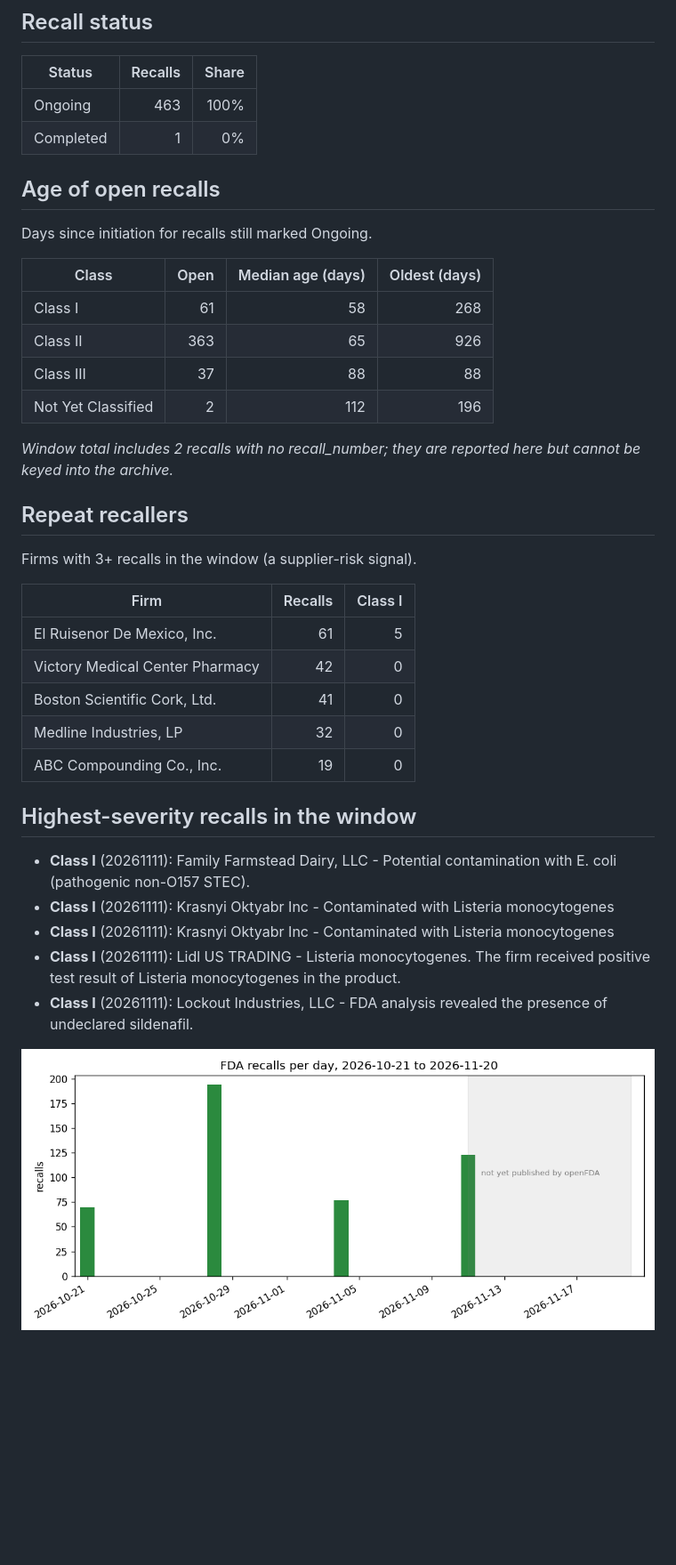
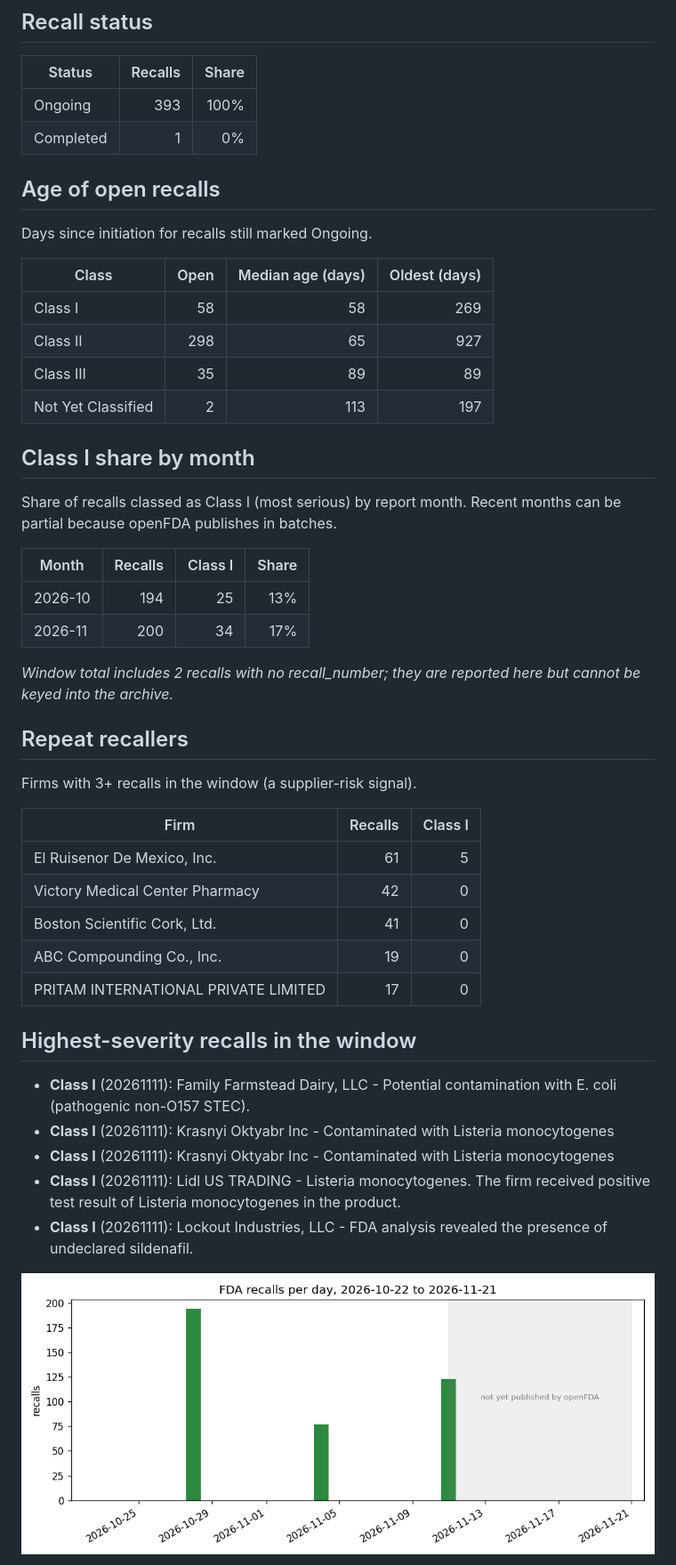
Before and after one commit to vinithaappanna/fda-recall-radar, a Markdown page: reports/daily_report.md, the part around one of its changes. Shown at 89% size. Drawn GitHub-style; pictures changed too: reports/recalls_last_30d.png; blank space fills up the shorter version.

Commit message:
Add Class I share by month; refresh data

```diff
--- a/reports/daily_report.md
+++ b/reports/daily_report.md
@@ -106,7 +105,7 @@ Keyword grouping of the free-text reason (illustrative heuristic, not an FDA tax
 
 | Status | Recalls | Share |
 | --- | ---: | ---: |
-| Ongoing | 463 | 100% |
+| Ongoing | 393 | 100% |
 | Completed | 1 | 0% |
 
 ## Age of open recalls
@@ -115,10 +114,19 @@ Days since initiation for recalls still marked Ongoing.
 
 | Class | Open | Median age (days) | Oldest (days) |
 | --- | ---: | ---: | ---: |
-| Class I | 61 | 58 | 268 |
-| Class II | 363 | 65 | 926 |
-| Class III | 37 | 88 | 88 |
-| Not Yet Classified | 2 | 112 | 196 |
+| Class I | 58 | 58 | 269 |
+| Class II | 298 | 65 | 927 |
+| Class III | 35 | 89 | 89 |
+| Not Yet Classified | 2 | 113 | 197 |
+
+## Class I share by month
+
+Share of recalls classed as Class I (most serious) by report month. Recent months can be partial because openFDA publishes in batches.
+
+| Month | Recalls | Class I | Share |
+| --- | ---: | ---: | ---: |
+| 2026-10 | 194 | 25 | 13% |
+| 2026-11 | 200 | 34 | 17% |
 
 _Window total includes 2 recalls with no recall_number; they are reported here but cannot be keyed into the archive._
 
@@ -131,8 +139,8 @@ Firms with 3+ recalls in the window (a supplier-risk signal).
 | El Ruisenor De Mexico, Inc. | 61 | 5 |
 | Victory Medical Center Pharmacy | 42 | 0 |
 | Boston Scientific Cork, Ltd. | 41 | 0 |
-| Medline Industries, LP | 32 | 0 |
 | ABC Compounding Co., Inc. | 19 | 0 |
+| PRITAM INTERNATIONAL PRIVATE LIMITED | 17 | 0 |
 
 ## Highest-severity recalls in the window
 
```
Also changed, not shown: other parts of reports/daily_report.md (+29 -30 lines), reports/recall_themes.png, reports/recalls_by_class.png, 4 other files.
